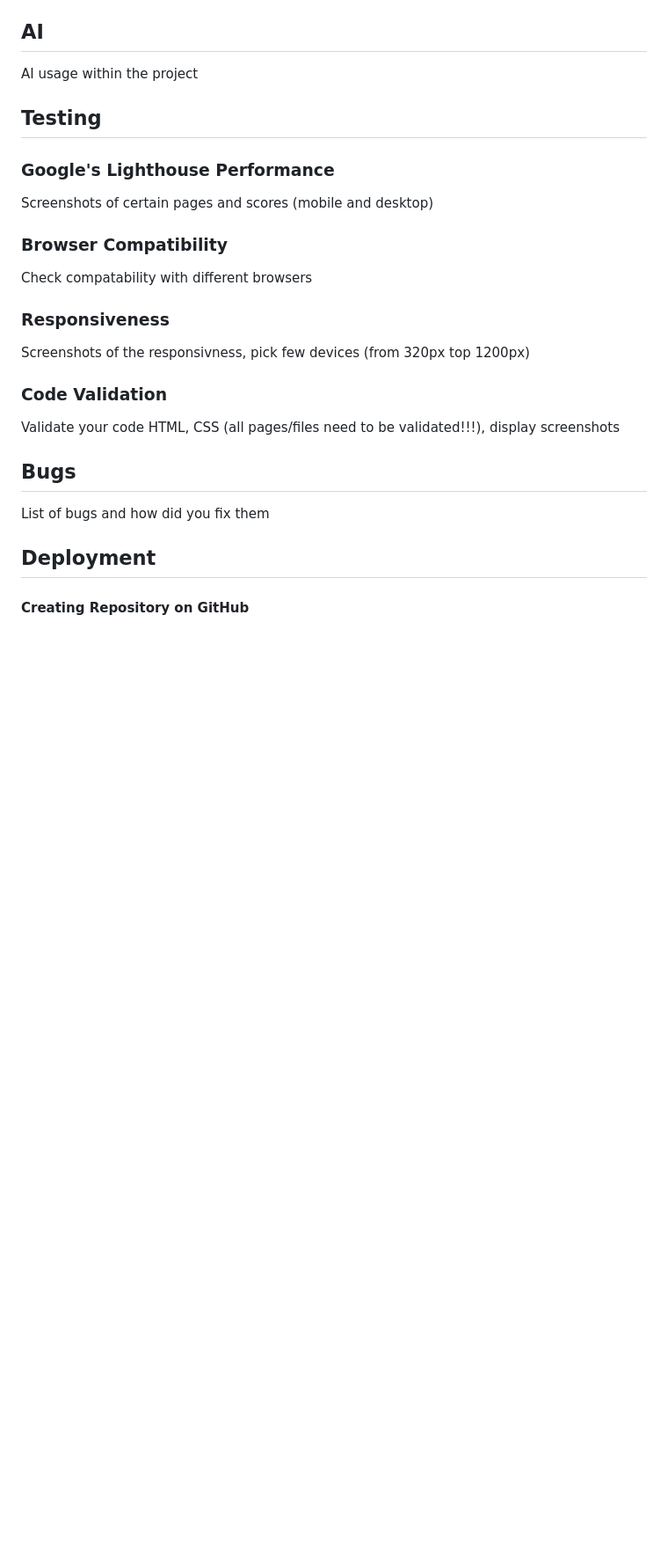
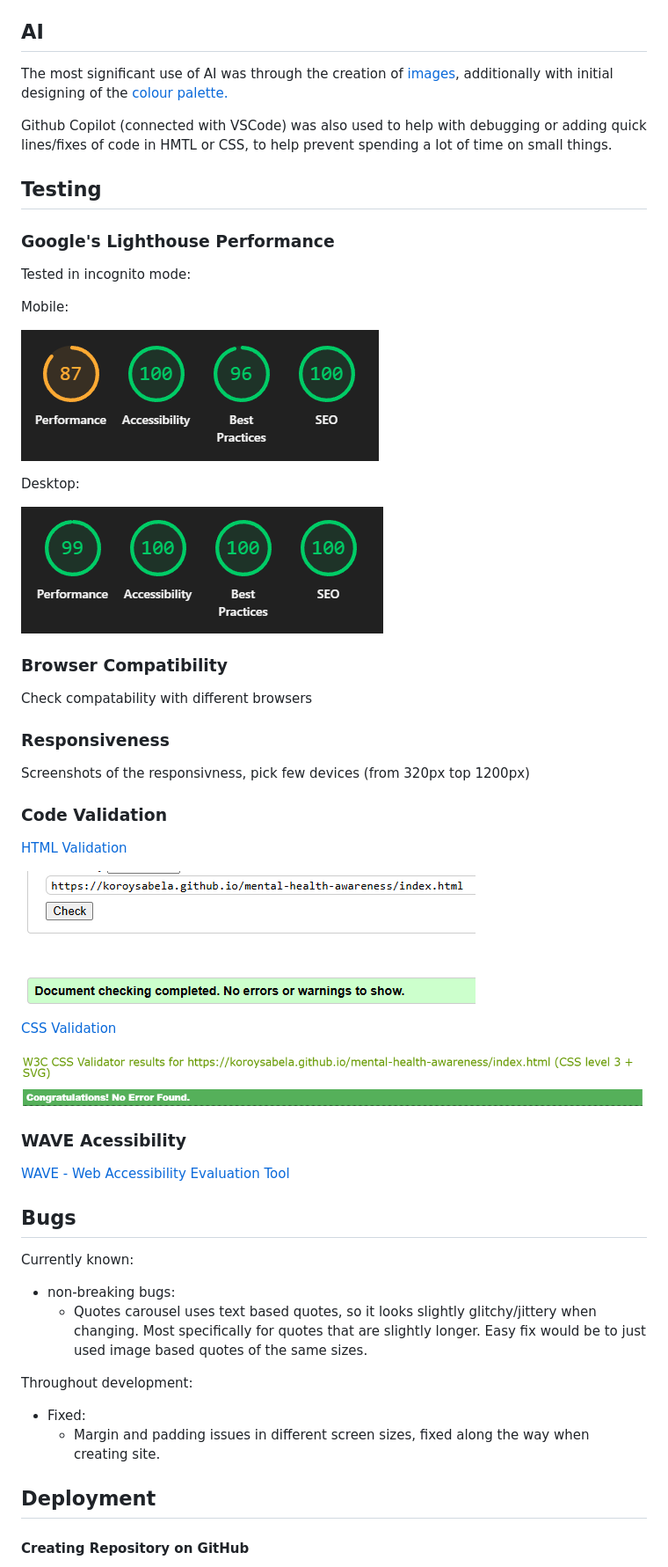
Before and after one commit to KoroYsabela/mental-health-awareness, a Markdown page: README.md, the part around the change printed below. Shown: that part at 88% size. Drawn GitHub-style; pictures changed too: assets/readme-images/chrome-lighthouse-desktop.png (added), assets/readme-images/chrome-lighthouse-mobile.png (added), assets/readme-images/css-validation.png (added); blank space fills up the shorter version.

Commit message:
update: readme to include more information about project

```diff
--- a/README.md
+++ b/README.md
@@ -77,19 +89,48 @@ Other Tools / Technologies:
 
 
 ## AI
-AI usage within the project
+The most significant use of AI was through the creation of [images](#images-and-icons), additionally with initial designing of the [colour palette.](#colour-scheme)
+
+Github Copilot (connected with VSCode) was also used to help with debugging or adding quick lines/fixes of code in HMTL or CSS, to help prevent spending a lot of time on small things.
+
 ## Testing
 ### Google's Lighthouse Performance
-Screenshots of certain pages and scores (mobile and desktop)
+Tested in incognito mode:
+
+Mobile:
+
+![Google chrome lighthouse performance](assets/readme-images/chrome-lighthouse-mobile.png)
+
+Desktop:
+
+![Google chrome lighthouse performance](assets/readme-images/chrome-lighthouse-desktop.png)
+
 ### Browser Compatibility
 Check compatability with different browsers
 ### Responsiveness
 Screenshots of the responsivness, pick few devices (from 320px top 1200px)
 ### Code Validation
-Validate your code HTML, CSS (all pages/files need to be validated!!!), display screenshots
+[HTML Validation](https://validator.w3.org/)
+
+![HTML validation of website](assets/readme-images/html-validation.png)
+
+[CSS Validation](https://jigsaw.w3.org/css-validator/)
+
+![CSS validation of website](assets/readme-images/css-validation.png)
+
+### WAVE Acessibility
+[WAVE - Web Accessibility Evaluation Tool](https://wave.webaim.org/)
+
+
 
 ## Bugs
-List of bugs and how did you fix them
+Currently known:
+- non-breaking bugs:
+    - Quotes carousel uses text based quotes, so it looks slightly glitchy/jittery when changing. Most specifically for quotes that are slightly longer. Easy fix would be to just used image based quotes of the same sizes.
+
+Throughout development:
+- Fixed:
+    - Margin and padding issues in different screen sizes, fixed along the way when creating site.
 
 ## Deployment
 
```
Also changed, not shown: other parts of README.md (+27 -15 lines).
